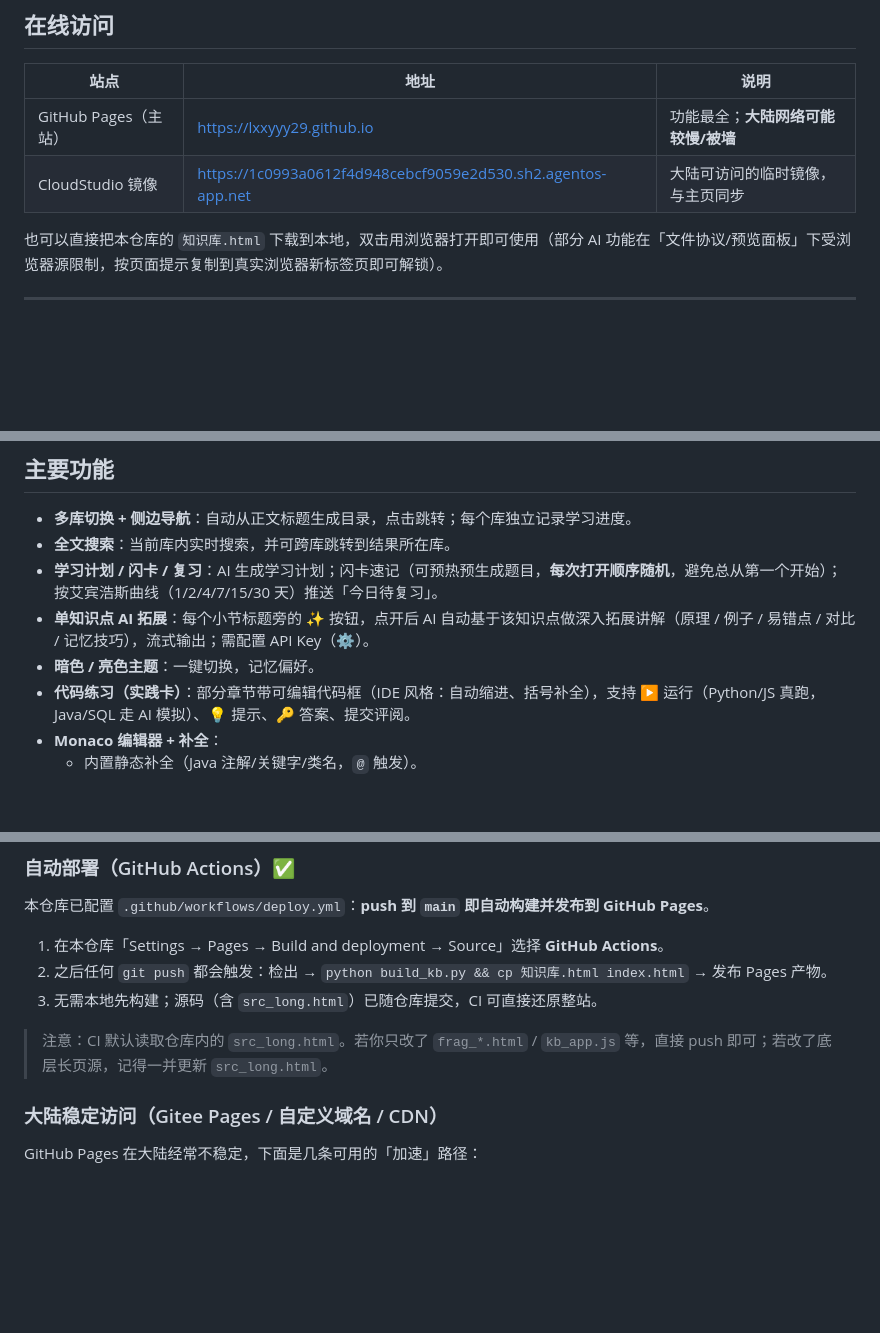
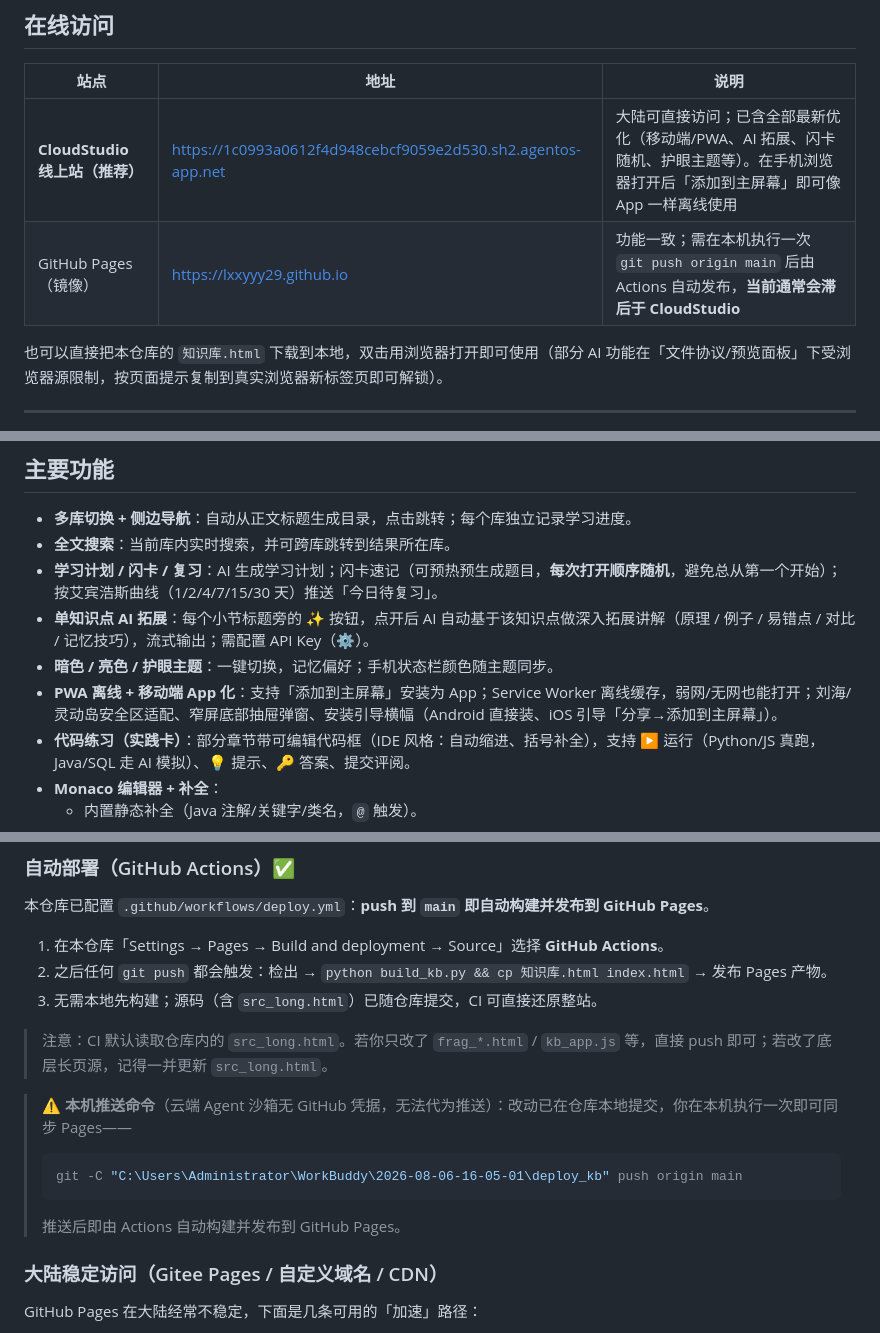
Before and after one commit to lxxyyy29/lxxyyy29.github.io, a Markdown page: README.md, 3 parts joined by grey strips. GitHub-like rendering; blank space fills up the shorter version.

Commit message:
README：明确 CloudStudio 为主线上站、GitHub Pages 需本机 push；补充移动端/PWA 优化说明

````diff
--- a/README.md
+++ b/README.md
@@ -10,8 +10,8 @@
 
 | 站点 | 地址 | 说明 |
 | --- | --- | --- |
-| GitHub Pages（主站） | https://lxxyyy29.github.io | 功能最全；**大陆网络可能较慢/被墙** |
-| CloudStudio 镜像 | https://1c0993a0612f4d948cebcf9059e2d530.sh2.agentos-app.net | 大陆可访问的临时镜像，与主页同步 |
+| **CloudStudio 线上站（推荐）** | https://1c0993a0612f4d948cebcf9059e2d530.sh2.agentos-app.net | 大陆可直接访问；已含全部最新优化（移动端/PWA、AI 拓展、闪卡随机、护眼主题等）。在手机浏览器打开后「添加到主屏幕」即可像 App 一样离线使用 |
+| GitHub Pages（镜像） | https://lxxyyy29.github.io | 功能一致；需在本机执行一次 `git push origin main` 后由 Actions 自动发布，**当前通常会滞后于 CloudStudio** |
 
 也可以直接把本仓库的 `知识库.html` 下载到本地，双击用浏览器打开即可使用（部分 AI 功能在「文件协议/预览面板」下受浏览器源限制，按页面提示复制到真实浏览器新标签页即可解锁）。
 
@@ -41,7 +41,8 @@
 - **全文搜索**：当前库内实时搜索，并可跨库跳转到结果所在库。
 - **学习计划 / 闪卡 / 复习**：AI 生成学习计划；闪卡速记（可预热预生成题目，**每次打开顺序随机**，避免总从第一个开始）；按艾宾浩斯曲线（1/2/4/7/15/30 天）推送「今日待复习」。
 - **单知识点 AI 拓展**：每个小节标题旁的 ✨ 按钮，点开后 AI 自动基于该知识点做深入拓展讲解（原理 / 例子 / 易错点 / 对比 / 记忆技巧），流式输出；需配置 API Key（⚙）。
-- **暗色 / 亮色主题**：一键切换，记忆偏好。
+- **暗色 / 亮色 / 护眼主题**：一键切换，记忆偏好；手机状态栏颜色随主题同步。
+- **PWA 离线 + 移动端 App 化**：支持「添加到主屏幕」安装为 App；Service Worker 离线缓存，弱网/无网也能打开；刘海/灵动岛安全区适配、窄屏底部抽屉弹窗、安装引导横幅（Android 直接装、iOS 引导「分享→添加到主屏幕」）。
 - **代码练习（实践卡）**：部分章节带可编辑代码框（IDE 风格：自动缩进、括号补全），支持 ▶ 运行（Python/JS 真跑，Java/SQL 走 AI 模拟）、💡 提示、🔑 答案、提交评阅。
 - **Monaco 编辑器 + 补全**：
   - 内置静态补全（Java 注解/关键字/类名，`@` 触发）。
@@ -108,6 +109,12 @@ python build_kb.py          # 生成 知识库.html（同时可 cp 知识库.htm
 
 > 注意：CI 默认读取仓库内的 `src_long.html`。若你只改了 `frag_*.html` / `kb_app.js` 等，直接 push 即可；若改了底层长页源，记得一并更新 `src_long.html`。
 
+> ⚠️ **本机推送命令**（云端 Agent 沙箱无 GitHub 凭据，无法代为推送）：改动已在仓库本地提交，你在本机执行一次即可同步 Pages——
+> ```bash
+> git -C "C:\Users\Administrator\WorkBuddy\2026-08-06-16-05-01\deploy_kb" push origin main
+> ```
+> 推送后即由 Actions 自动构建并发布到 GitHub Pages。
+
 ### 大陆稳定访问（Gitee Pages / 自定义域名 / CDN）
 
 GitHub Pages 在大陆经常不稳定，下面是几条可用的「加速」路径：
````
Also changed, not shown: other parts of README.md (+2 -1 lines).
